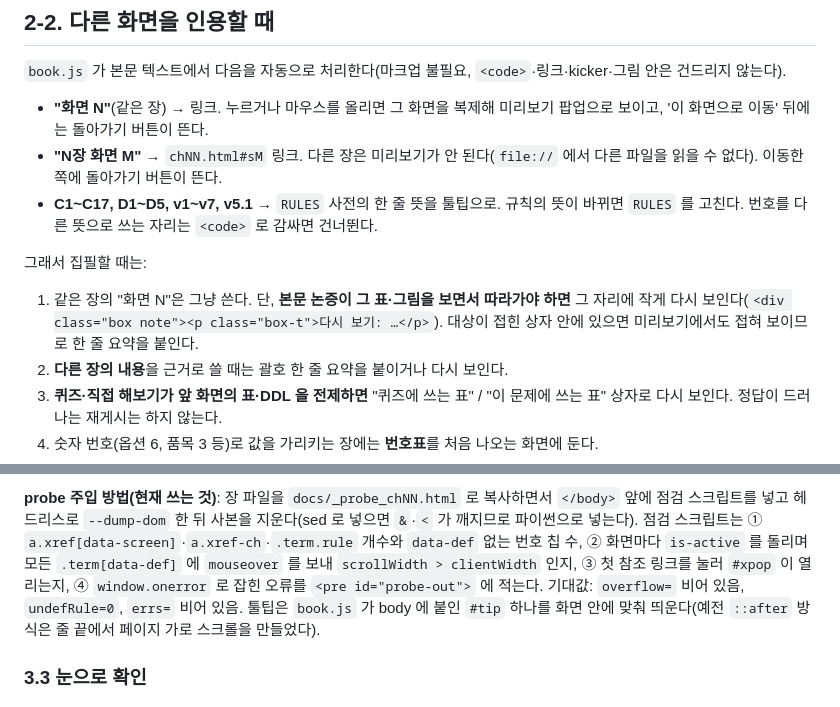
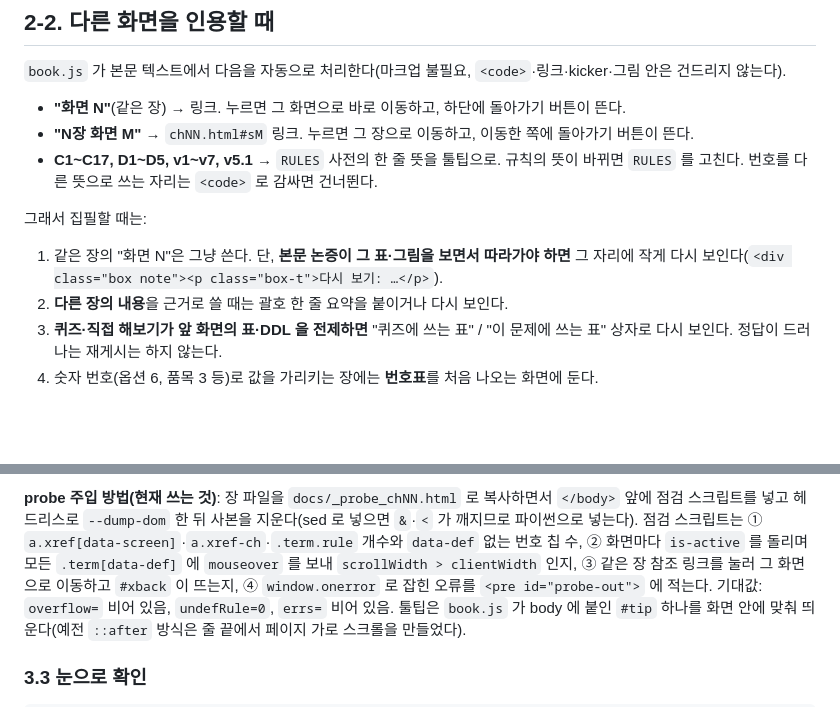
Before and after one commit to pjueon/LearningDBDesign, a Markdown page: authoring/03-집필-절차.md, 2 parts joined by grey strips. GitHub-like rendering; blank space fills up the shorter version.

```diff
--- a/authoring/03-집필-절차.md
+++ b/authoring/03-집필-절차.md
@@ -54,13 +54,13 @@
 
 `book.js` 가 본문 텍스트에서 다음을 자동으로 처리한다(마크업 불필요, `<code>`·링크·kicker·그림 안은 건드리지 않는다).
 
-- **"화면 N"**(같은 장) → 링크. 누르거나 마우스를 올리면 그 화면을 복제해 미리보기 팝업으로 보이고, '이 화면으로 이동' 뒤에는 돌아가기 버튼이 뜬다.
-- **"N장 화면 M"** → `chNN.html#sM` 링크. 다른 장은 미리보기가 안 된다(`file://` 에서 다른 파일을 읽을 수 없다). 이동한 쪽에 돌아가기 버튼이 뜬다.
+- **"화면 N"**(같은 장) → 링크. 누르면 그 화면으로 바로 이동하고, 하단에 돌아가기 버튼이 뜬다.
+- **"N장 화면 M"** → `chNN.html#sM` 링크. 누르면 그 장으로 이동하고, 이동한 쪽에 돌아가기 버튼이 뜬다.
 - **C1~C17, D1~D5, v1~v7, v5.1** → `RULES` 사전의 한 줄 뜻을 툴팁으로. 규칙의 뜻이 바뀌면 `RULES` 를 고친다. 번호를 다른 뜻으로 쓰는 자리는 `<code>` 로 감싸면 건너뛴다.
 
 그래서 집필할 때는:
 
-1. 같은 장의 "화면 N"은 그냥 쓴다. 단, **본문 논증이 그 표·그림을 보면서 따라가야 하면** 그 자리에 작게 다시 보인다(`<div class="box note"><p class="box-t">다시 보기: …</p>`). 대상이 접힌 상자 안에 있으면 미리보기에서도 접혀 보이므로 한 줄 요약을 붙인다.
+1. 같은 장의 "화면 N"은 그냥 쓴다. 단, **본문 논증이 그 표·그림을 보면서 따라가야 하면** 그 자리에 작게 다시 보인다(`<div class="box note"><p class="box-t">다시 보기: …</p>`).
 2. **다른 장의 내용**을 근거로 쓸 때는 괄호 한 줄 요약을 붙이거나 다시 보인다.
 3. **퀴즈·직접 해보기가 앞 화면의 표·DDL 을 전제하면** "퀴즈에 쓰는 표" / "이 문제에 쓰는 표" 상자로 다시 보인다. 정답이 드러나는 재게시는 하지 않는다.
 4. 숫자 번호(옵션 6, 품목 3 등)로 값을 가리키는 장에는 **번호표**를 처음 나오는 화면에 둔다.
@@ -106,7 +106,7 @@ probe 의 `NO-OVERFLOW` 는 `<pre>` 만 본다. 페이지 자체의 가로 스
 **probe 주입 방법(현재 쓰는 것)**: 장 파일을 `docs/_probe_chNN.html` 로 복사하면서 `</body>` 앞에 점검 스크립트를 넣고
 헤드리스로 `--dump-dom` 한 뒤 사본을 지운다(sed 로 넣으면 `&`·`<` 가 깨지므로 파이썬으로 넣는다). 점검 스크립트는
 ① `a.xref[data-screen]`·`a.xref-ch`·`.term.rule` 개수와 `data-def` 없는 번호 칩 수, ② 화면마다 `is-active` 를 돌리며
-모든 `.term[data-def]` 에 `mouseover` 를 보내 `scrollWidth > clientWidth` 인지, ③ 첫 참조 링크를 눌러 `#xpop` 이 열리는지,
+모든 `.term[data-def]` 에 `mouseover` 를 보내 `scrollWidth > clientWidth` 인지, ③ 같은 장 참조 링크를 눌러 그 화면으로 이동하고 `#xback` 이 뜨는지,
 ④ `window.onerror` 로 잡힌 오류를 `<pre id="probe-out">` 에 적는다. 기대값: `overflow=` 비어 있음, `undefRule=0`, `errs=` 비어 있음.
 툴팁은 `book.js` 가 body 에 붙인 `#tip` 하나를 화면 안에 맞춰 띄운다(예전 `::after` 방식은 줄 끝에서 페이지 가로 스크롤을 만들었다).
 
```
Also changed, not shown: README.md (+1 -1 lines).
